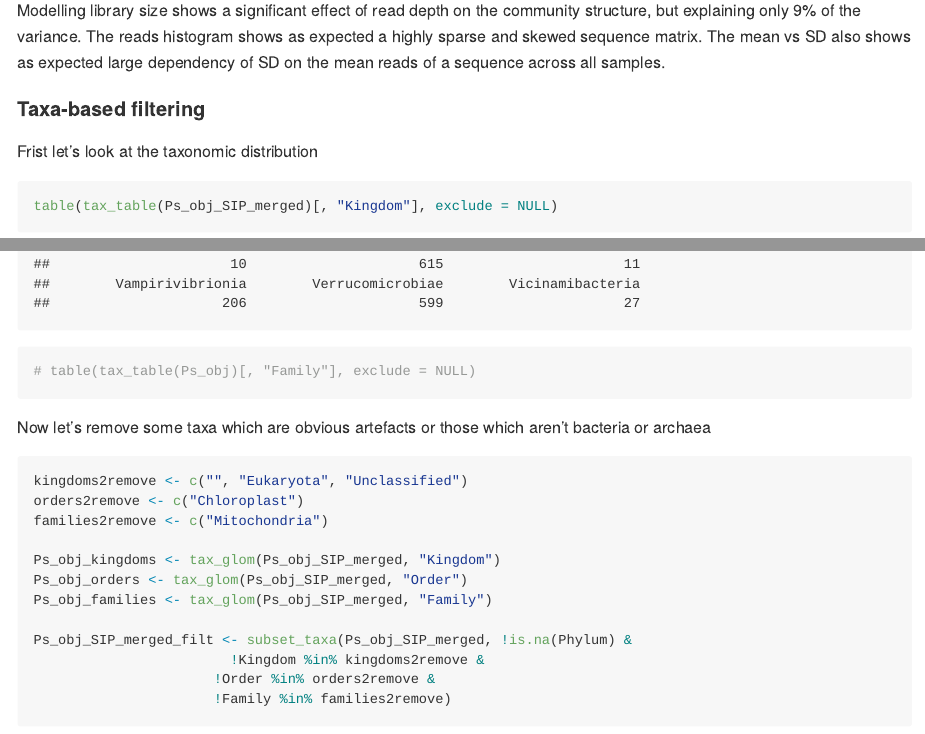
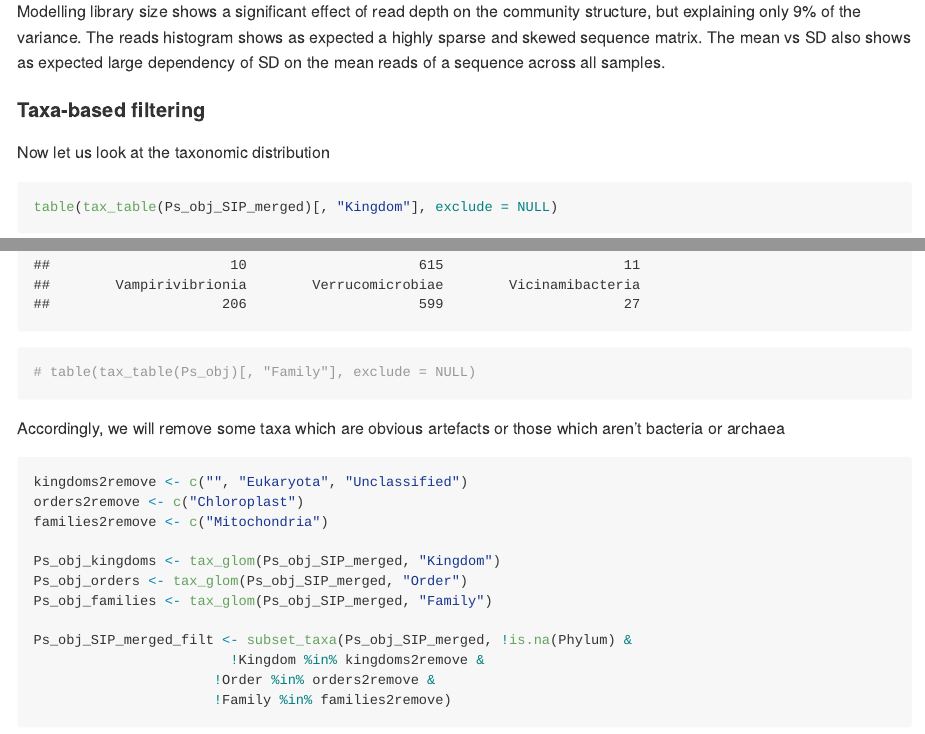
Before and after one commit to ISBB-anaerobic/Anaerobic_CUE, an R Markdown document (03_Filter_taxa.Rmd): the page in a window 1100 px wide, from 3040 px down before the commit and from 2400 px down after it, so that both start at the same text, and a second part further down, joined at a grey line. The pictures show the output file 03_Filter_taxa.md that the author committed with the source, drawn offline in the style of GitHub; long lines of code are wrapped.

Commit message:
fixed some typos

````diff
--- a/03_Filter_taxa.Rmd
+++ b/03_Filter_taxa.Rmd
@@ -331,13 +331,13 @@ The reads histogram shows as expected a highly sparse and skewed sequence matrix
 The mean vs SD also shows as expected large dependency of SD on the mean reads of a sequence across all samples.
 
 #### Taxa-based filtering
-Frist let's look at the taxonomic distribution
+Now let us look at the taxonomic distribution
 ```{r taxa table, cache=T}
 table(tax_table(Ps_obj_SIP_merged)[, "Kingdom"], exclude = NULL)
 table(tax_table(Ps_obj_SIP_merged)[, "Class"], exclude = NULL)
 # table(tax_table(Ps_obj)[, "Family"], exclude = NULL)
 ```
-Now let's remove some taxa which are obvious artefacts or those which aren't bacteria or archaea
+Accordingly, we will remove some taxa which are obvious artefacts or those which aren't bacteria or archaea
 ```{r remove unwated taxa, cache=T}
 kingdoms2remove <- c("", "Eukaryota", "Unclassified")
 orders2remove <- c("Chloroplast")
````
Also changed, not shown: 03_Filter_taxa.md, 03_Filter_taxa.Rmd (2 more changed lines).
